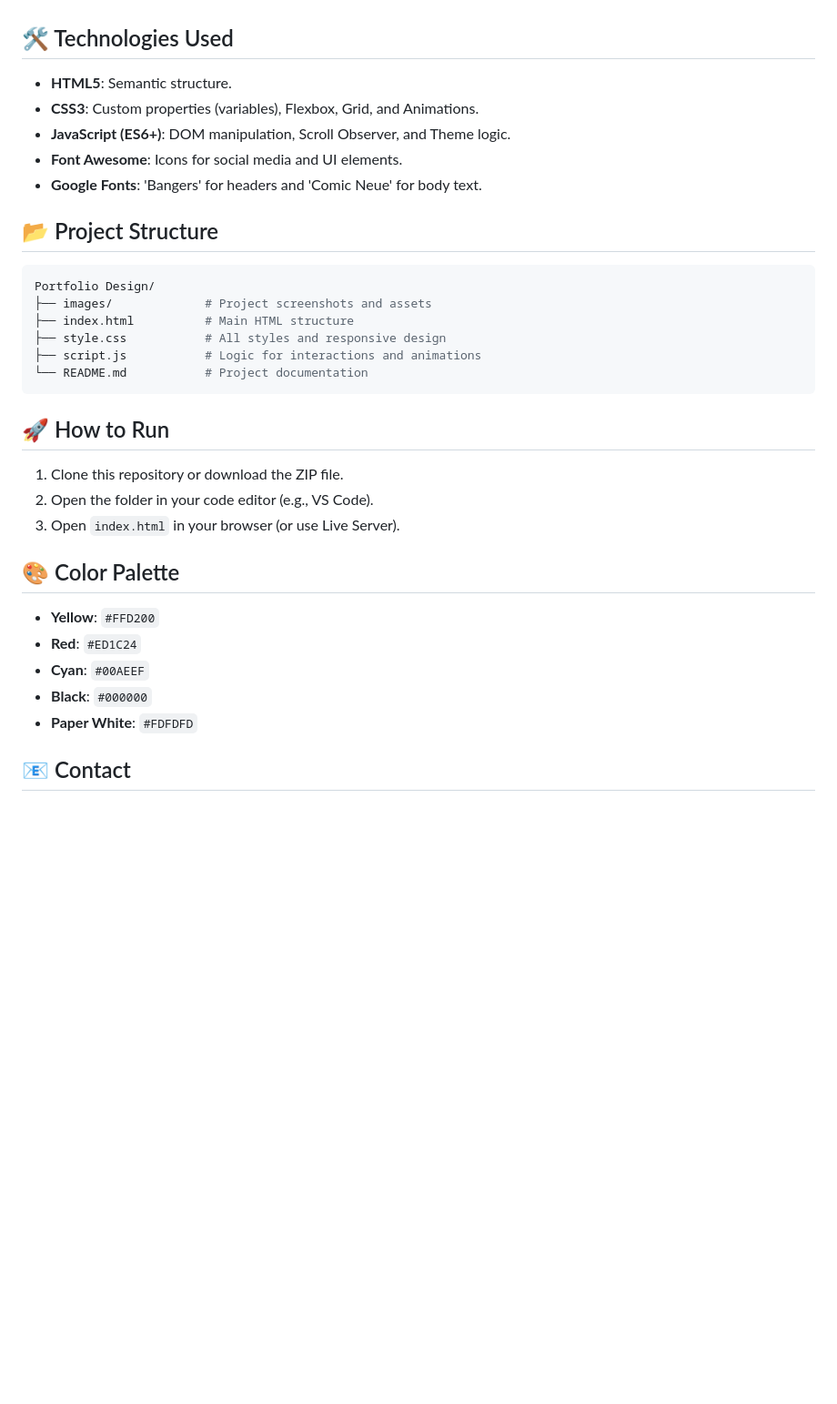
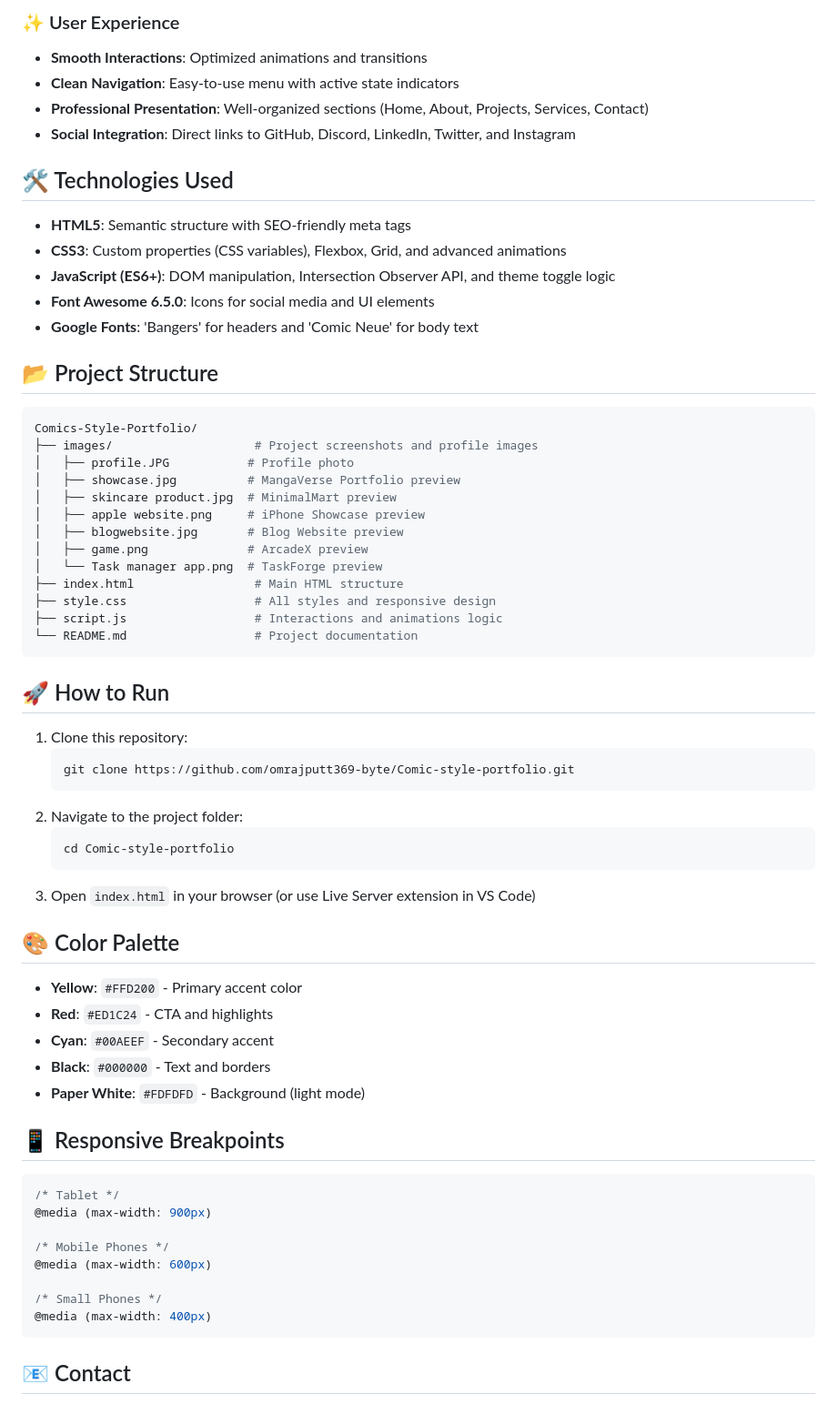
Before and after one commit to omrajputt369-byte/Comic-style-portfolio, a Markdown page: README.md, the part around the change printed below. Shown: that part at 91% size. Drawn GitHub-style; blank space fills up the shorter version.

````diff
--- a/README.md
+++ b/README.md
@@ -30,36 +59,67 @@ You can view the live project here: [https://comicsportfolio.netlify.app/](https
+### ✨ User Experience
+- **Smooth Interactions**: Optimized animations and transitions
+- **Clean Navigation**: Easy-to-use menu with active state indicators
+- **Professional Presentation**: Well-organized sections (Home, About, Projects, Services, Contact)
+- **Social Integration**: Direct links to GitHub, Discord, LinkedIn, Twitter, and Instagram
 
 ## 🛠️ Technologies Used
 
-*   **HTML5**: Semantic structure.
-*   **CSS3**: Custom properties (variables), Flexbox, Grid, and Animations.
-*   **JavaScript (ES6+)**: DOM manipulation, Scroll Observer, and Theme logic.
-*   **Font Awesome**: Icons for social media and UI elements.
-*   **Google Fonts**: 'Bangers' for headers and 'Comic Neue' for body text.
+- **HTML5**: Semantic structure with SEO-friendly meta tags
+- **CSS3**: Custom properties (CSS variables), Flexbox, Grid, and advanced animations
+- **JavaScript (ES6+)**: DOM manipulation, Intersection Observer API, and theme toggle logic
+- **Font Awesome 6.5.0**: Icons for social media and UI elements
+- **Google Fonts**: 'Bangers' for headers and 'Comic Neue' for body text
 
 ## 📂 Project Structure
 
 ```bash
-Portfolio Design/
-├── images/             # Project screenshots and assets
-├── index.html          # Main HTML structure
-├── style.css           # All styles and responsive design
-├── script.js           # Logic for interactions and animations
-└── README.md           # Project documentation
+Comics-Style-Portfolio/
+├── images/                    # Project screenshots and profile images
+│   ├── profile.JPG           # Profile photo
+│   ├── showcase.jpg          # MangaVerse Portfolio preview
+│   ├── skincare product.jpg  # MinimalMart preview
+│   ├── apple website.png     # iPhone Showcase preview
+│   ├── blogwebsite.jpg       # Blog Website preview
+│   ├── game.png              # ArcadeX preview
+│   └── Task manager app.png  # TaskForge preview
+├── index.html                 # Main HTML structure
+├── style.css                  # All styles and responsive design
+├── script.js                  # Interactions and animations logic
+└── README.md                  # Project documentation
 ```
 
 ## 🚀 How to Run
 
-1.  Clone this repository or download the ZIP file.
-2.  Open the folder in your code editor (e.g., VS Code).
-3.  Open `index.html` in your browser (or use Live Server).
+1. Clone this repository:
+   ```bash
+   git clone https://github.com/omrajputt369-byte/Comic-style-portfolio.git
+   ```
+2. Navigate to the project folder:
+   ```bash
+   cd Comic-style-portfolio
+   ```
+3. Open `index.html` in your browser (or use Live Server extension in VS Code)
 
 ## 🎨 Color Palette
 
-*   **Yellow**: `#FFD200`
-*   **Red**: `#ED1C24`
-*   **Cyan**: `#00AEEF`
-*   **Black**: `#000000`
-*   **Paper White**: `#FDFDFD`
+- **Yellow**: `#FFD200` - Primary accent color
+- **Red**: `#ED1C24` - CTA and highlights
+- **Cyan**: `#00AEEF` - Secondary accent
+- **Black**: `#000000` - Text and borders
+- **Paper White**: `#FDFDFD` - Background (light mode)
+
+## 📱 Responsive Breakpoints
+
+```css
+/* Tablet */
+@media (max-width: 900px)
+
+/* Mobile Phones */
+@media (max-width: 600px)
+
+/* Small Phones */
+@media (max-width: 400px)
+```
 
 ## 📧 Contact
 
````
Also changed, not shown: other parts of README.md (+60 -15 lines), images/portfolio-showcase.png (added), 1 other file.
